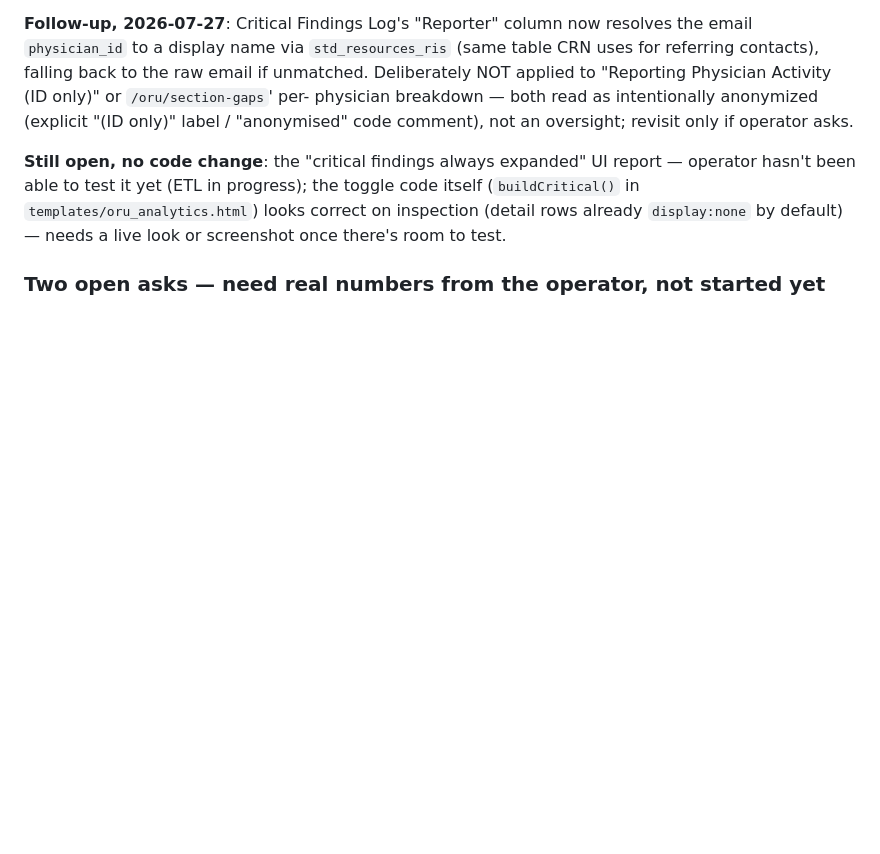
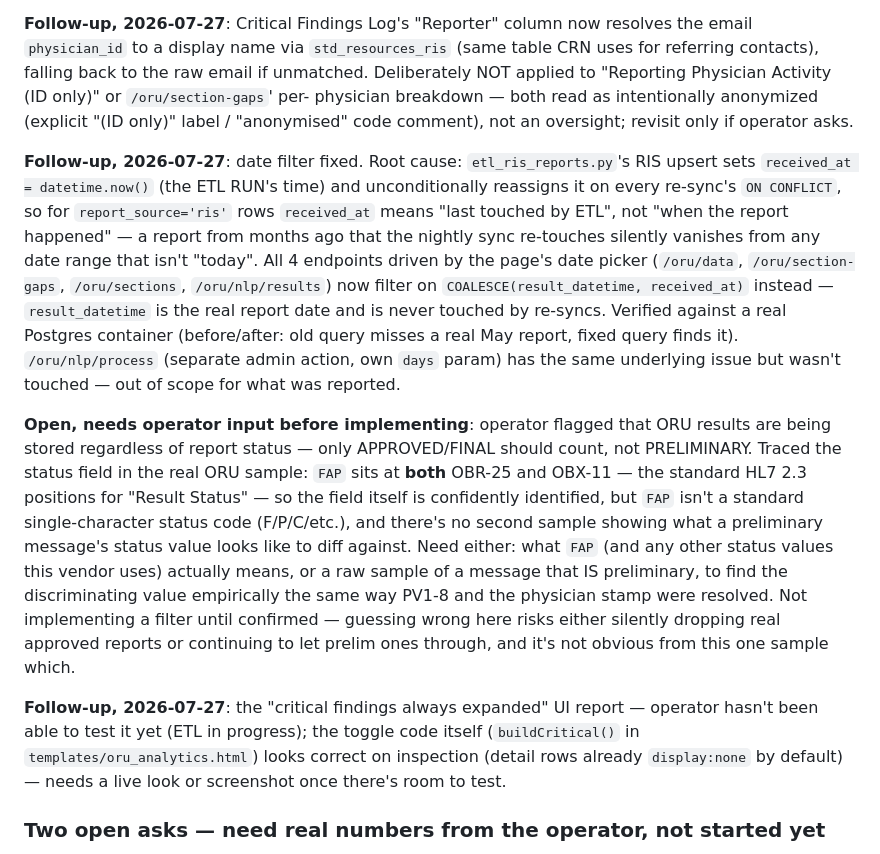
Before and after one commit to AbboudyGeagea/RAYD-Statapp, a Markdown page: docs/LAUMC_NEXT_SESSION.md, the part around the change. Rendered like a GitHub page; blank space fills up the shorter version.

Commit message:
Update LAUMC_NEXT_SESSION.md: date filter fix + open status-field question
Co-Authored-By: Claude Sonnet 5 <noreply@anthropic.com>

```diff
--- a/docs/LAUMC_NEXT_SESSION.md
+++ b/docs/LAUMC_NEXT_SESSION.md
@@ -161,7 +161,33 @@ NOT applied to "Reporting Physician Activity (ID only)" or `/oru/section-gaps`'
 physician breakdown — both read as intentionally anonymized (explicit "(ID only)"
 label / "anonymised" code comment), not an oversight; revisit only if operator asks.
 
-**Still open, no code change**: the "critical findings always expanded" UI report —
+**Follow-up, 2026-07-27**: date filter fixed. Root cause: `etl_ris_reports.py`'s RIS
+upsert sets `received_at = datetime.now()` (the ETL RUN's time) and unconditionally
+reassigns it on every re-sync's `ON CONFLICT`, so for `report_source='ris'` rows
+`received_at` means "last touched by ETL", not "when the report happened" — a report
+from months ago that the nightly sync re-touches silently vanishes from any date range
+that isn't "today". All 4 endpoints driven by the page's date picker (`/oru/data`,
+`/oru/section-gaps`, `/oru/sections`, `/oru/nlp/results`) now filter on
+`COALESCE(result_datetime, received_at)` instead — `result_datetime` is the real report
+date and is never touched by re-syncs. Verified against a real Postgres container
+(before/after: old query misses a real May report, fixed query finds it).
+`/oru/nlp/process` (separate admin action, own `days` param) has the same underlying
+issue but wasn't touched — out of scope for what was reported.
+
+**Open, needs operator input before implementing**: operator flagged that ORU results
+are being stored regardless of report status — only APPROVED/FINAL should count, not
+PRELIMINARY. Traced the status field in the real ORU sample: `FAP` sits at **both**
+OBR-25 and OBX-11 — the standard HL7 2.3 positions for "Result Status" — so the field
+itself is confidently identified, but `FAP` isn't a standard single-character status
+code (F/P/C/etc.), and there's no second sample showing what a preliminary message's
+status value looks like to diff against. Need either: what `FAP` (and any other status
+values this vendor uses) actually means, or a raw sample of a message that IS
+preliminary, to find the discriminating value empirically the same way PV1-8 and the
+physician stamp were resolved. Not implementing a filter until confirmed — guessing
+wrong here risks either silently dropping real approved reports or continuing to let
+prelim ones through, and it's not obvious from this one sample which.
+
+**Follow-up, 2026-07-27**: the "critical findings always expanded" UI report —
 operator hasn't been able to test it yet (ETL in progress); the toggle code itself
 (`buildCritical()` in `templates/oru_analytics.html`) looks correct on inspection
 (detail rows already `display:none` by default) — needs a live look or screenshot
```
